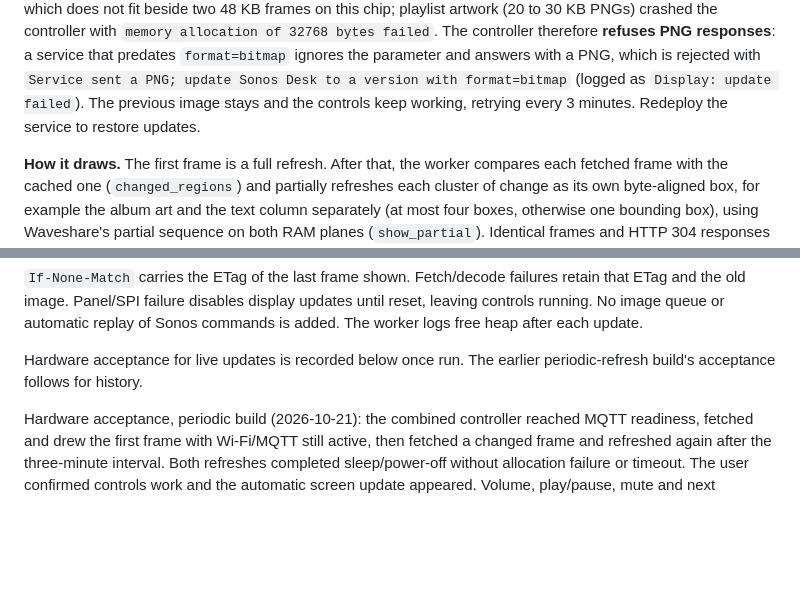
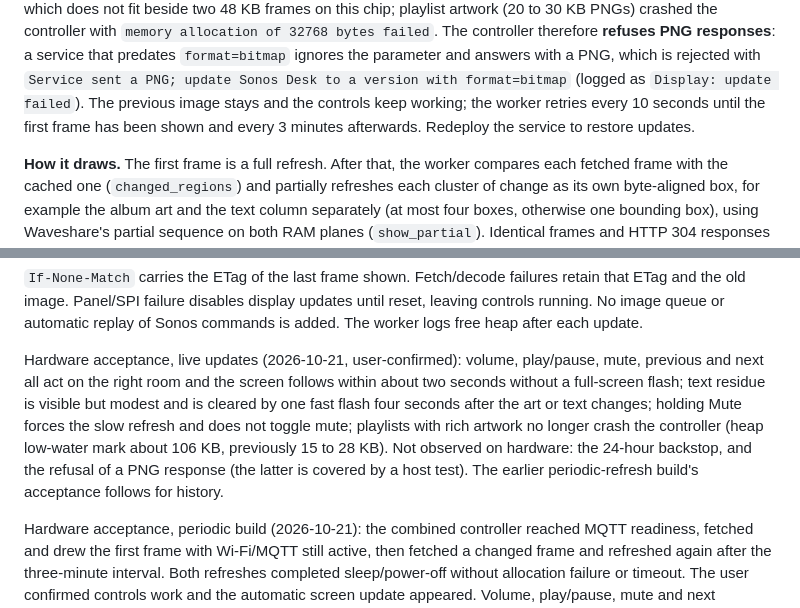
Before and after one commit to mbmackenzie/stonkworks-home, a Markdown page: firmware/sonos-desk/README.md, 2 parts joined by grey strips. GitHub-like rendering; blank space fills up the shorter version.

Commit message:
Record the implementation outcome and hardware acceptance
Co-Authored-By: Claude Sonnet 5.5 <noreply@anthropic.com>

```diff
--- a/firmware/sonos-desk/README.md
+++ b/firmware/sonos-desk/README.md
@@ -481,7 +481,8 @@ controller with `memory allocation of 32768 bytes failed`. The controller theref
 **refuses PNG responses**: a service that predates `format=bitmap` ignores the parameter and
 answers with a PNG, which is rejected with `Service sent a PNG; update Sonos Desk to a
 version with format=bitmap` (logged as `Display: update failed`). The previous image stays and
-the controls keep working, retrying every 3 minutes. Redeploy the service to restore updates.
+the controls keep working; the worker retries every 10 seconds until the first frame has been
+shown and every 3 minutes afterwards. Redeploy the service to restore updates.
 
 **How it draws.** The first frame is a full refresh. After that, the worker
 compares each fetched frame with the cached one (`changed_regions`) and partially
@@ -525,8 +526,14 @@ that ETag and the old image. Panel/SPI failure disables display updates until re
 leaving controls running. No image queue or automatic replay of Sonos commands is
 added. The worker logs free heap after each update.
 
-Hardware acceptance for live updates is recorded below once run. The earlier
-periodic-refresh build's acceptance follows for history.
+Hardware acceptance, live updates (2026-10-21, user-confirmed): volume, play/pause, mute,
+previous and next all act on the right room and the screen follows within about two seconds
+without a full-screen flash; text residue is visible but modest and is cleared by one fast
+flash four seconds after the art or text changes; holding Mute forces the slow refresh and
+does not toggle mute; playlists with rich artwork no longer crash the controller (heap
+low-water mark about 106 KB, previously 15 to 28 KB). Not observed on hardware: the
+24-hour backstop, and the refusal of a PNG response (the latter is covered by a host test).
+The earlier periodic-refresh build's acceptance follows for history.
 
 Hardware acceptance, periodic build (2026-10-21): the combined controller reached MQTT readiness,
 fetched and drew the first frame with Wi-Fi/MQTT still active, then fetched a
```
Also changed, not shown: 1 other file.
